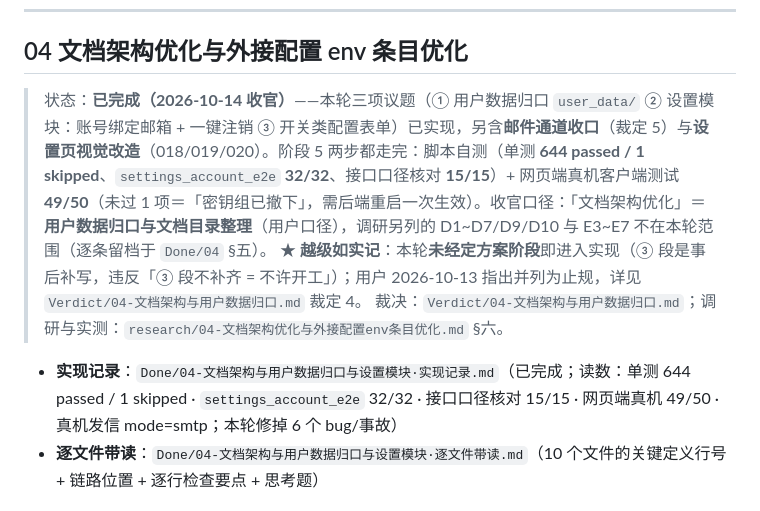
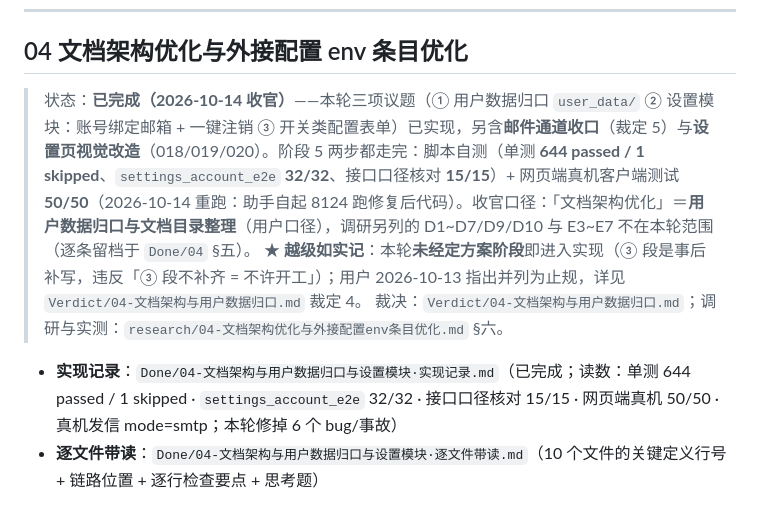
Before and after one commit to xie386/deep_search_pro, a Markdown page: docs/v4.0/v4.0规划文档.md, the part around the change. Rendered like a GitHub page.

Commit message:
docs: 04 补终验读数同步（真机 50/50）
- 网页端真机客户端测试 **50/50**（2026-10-14 重跑：助手自起 `uvicorn --port 8124` 跑修复后代码；
  上次唯一未过项「设置页密钥组已撤下」通过）。含三个真实账号只读点检 + 临时账号写路径整轮；
  设置快照回滚读数：放回 21 条 / 删除本次新增 0 条；测试产物（注销快照目录）已清。
- 读数同步：v4.0规划文档 §04 状态行与索引行 49/50 → 50/50；Done/04 实现记录 §6.2 补终验行。
  （docs/v4.0/README.md 已按 D3 口径改为「面向使用者的版本说明」，故不再承载进度数字。）
- tests/test_out/_client_test.py（一次性驱动，gitignore 不入库）改为读 `APP_URL` 环境变量（默认 8123），
  便于对助手自起端口做点检。
- 后端约定更新（用户 2026-10-14 授权）：修完可直接自起后台服务实测，用毕即 kill；本轮已停并复查端口释放。

```diff
--- a/docs/v4.0/v4.0规划文档.md
+++ b/docs/v4.0/v4.0规划文档.md
@@ -276,11 +276,11 @@
 
 ## 04 文档架构优化与外接配置 env 条目优化
 
-> 状态：**已完成（2026-10-14 收官）**——本轮三项议题（① 用户数据归口 `user_data/` ② 设置模块：账号绑定邮箱 + 一键注销 ③ 开关类配置表单）已实现，另含**邮件通道收口**（裁定 5）与**设置页视觉改造**（018/019/020）。阶段 5 两步都走完：脚本自测（单测 **644 passed / 1 skipped**、`settings_account_e2e` **32/32**、接口口径核对 **15/15**）+ 网页端真机客户端测试 **49/50**（未过 1 项＝「密钥组已撤下」，需后端重启一次生效）。收官口径：「文档架构优化」＝**用户数据归口与文档目录整理**（用户口径），调研另列的 D1~D7/D9/D10 与 E3~E7 不在本轮范围（逐条留档于 `Done/04` §五）。
+> 状态：**已完成（2026-10-14 收官）**——本轮三项议题（① 用户数据归口 `user_data/` ② 设置模块：账号绑定邮箱 + 一键注销 ③ 开关类配置表单）已实现，另含**邮件通道收口**（裁定 5）与**设置页视觉改造**（018/019/020）。阶段 5 两步都走完：脚本自测（单测 **644 passed / 1 skipped**、`settings_account_e2e` **32/32**、接口口径核对 **15/15**）+ 网页端真机客户端测试 **50/50**（2026-10-14 重跑：助手自起 8124 跑修复后代码）。收官口径：「文档架构优化」＝**用户数据归口与文档目录整理**（用户口径），调研另列的 D1~D7/D9/D10 与 E3~E7 不在本轮范围（逐条留档于 `Done/04` §五）。
 > ★ **越级如实记**：本轮**未经定方案阶段**即进入实现（③ 段是事后补写，违反「③ 段不补齐 = 不许开工」）；用户 2026-10-13 指出并列为止规，详见 `Verdict/04-文档架构与用户数据归口.md` 裁定 4。
 > 裁决：`Verdict/04-文档架构与用户数据归口.md`；调研与实测：`research/04-文档架构优化与外接配置env条目优化.md` §六。
 
-- **实现记录**：`Done/04-文档架构与用户数据归口与设置模块·实现记录.md`（已完成；读数：单测 644 passed / 1 skipped · `settings_account_e2e` 32/32 · 接口口径核对 15/15 · 网页端真机 49/50 · 真机发信 mode=smtp；本轮修掉 6 个 bug/事故）
+- **实现记录**：`Done/04-文档架构与用户数据归口与设置模块·实现记录.md`（已完成；读数：单测 644 passed / 1 skipped · `settings_account_e2e` 32/32 · 接口口径核对 15/15 · 网页端真机 50/50 · 真机发信 mode=smtp；本轮修掉 6 个 bug/事故）
 - **逐文件带读**：`Done/04-文档架构与用户数据归口与设置模块·逐文件带读.md`（10 个文件的关键定义行号 + 链路位置 + 逐行检查要点 + 思考题）
 
 ### ① 应对什么问题
```
Also changed, not shown: docs/v4.0/交接文档.md (+1 -1 lines), 1 other file.
